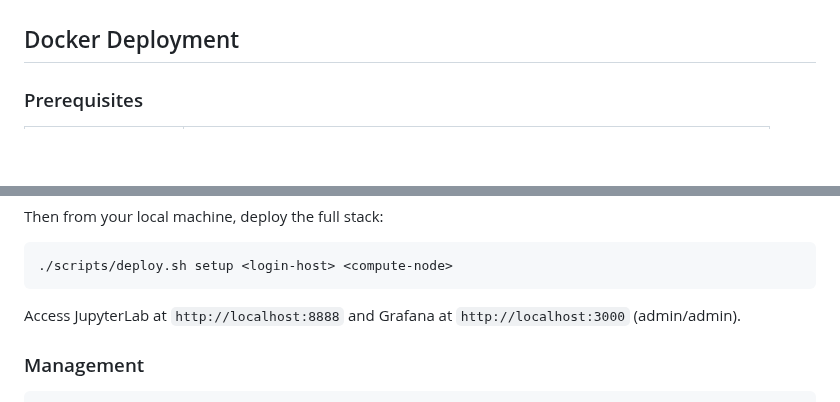
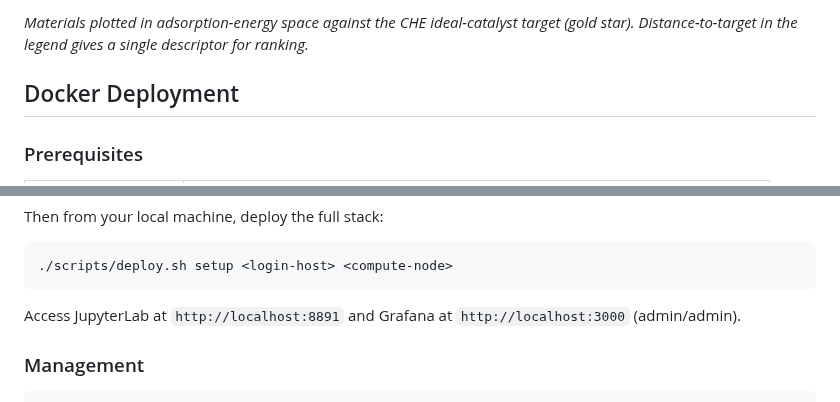
Before and after one commit to openhackathons-org/ALCHEMI-Bootcamp, a Markdown page: part-1-nim/README.md, 2 parts joined by grey strips. Rendered like a GitHub page; blank space fills up the shorter version.

````diff
--- a/part-1-nim/README.md
+++ b/part-1-nim/README.md
@@ -16,3 +31,4 @@ Built on the **NVIDIA ALCHEMI BGR (Batch Geometry Relaxation) NIM** and the **MA
+*Materials plotted in adsorption-energy space against the CHE ideal-catalyst target (gold star). Distance-to-target in the legend gives a single descriptor for ranking.*
 
 ## Docker Deployment
 
@@ -47,7 +63,7 @@ Then from your local machine, deploy the full stack:
 ./scripts/deploy.sh setup <login-host> <compute-node>
 ```
 
-Access JupyterLab at `http://localhost:8888` and Grafana at `http://localhost:3000` (admin/admin).
+Access JupyterLab at `http://localhost:8891` and Grafana at `http://localhost:3000` (admin/admin).
 
 ### Management
 
````
Also changed, not shown: other parts of part-1-nim/README.md (+15 -0 lines), part-1-nim/assets/figures/eads_barchart.png (added), part-1-nim/assets/figures/oer_3d_scatter.png (added), part-1-nim/assets/figures/oer_material_comparison.png (added), 7 other files.
